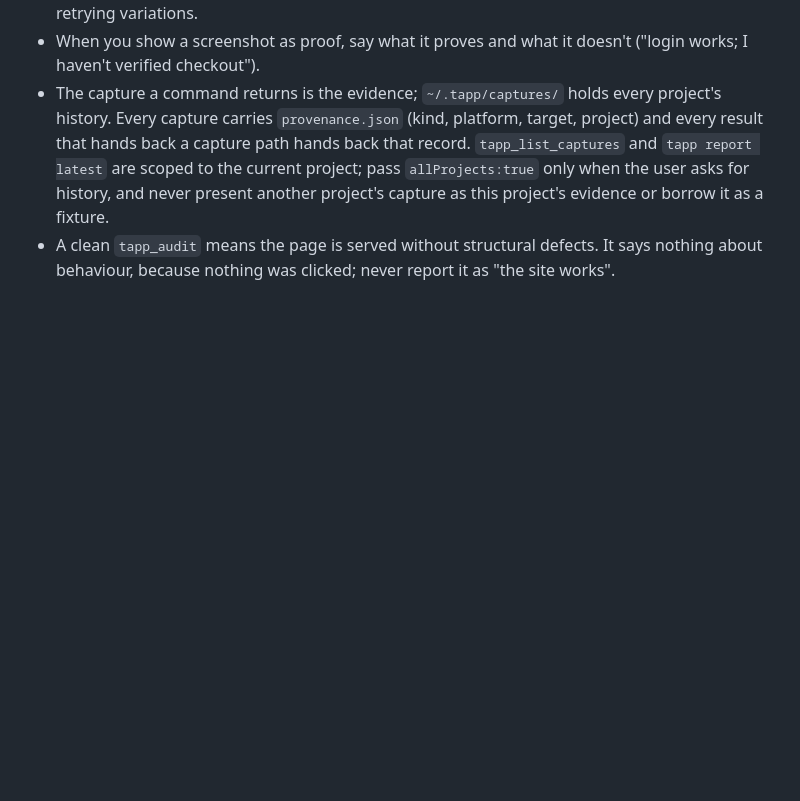
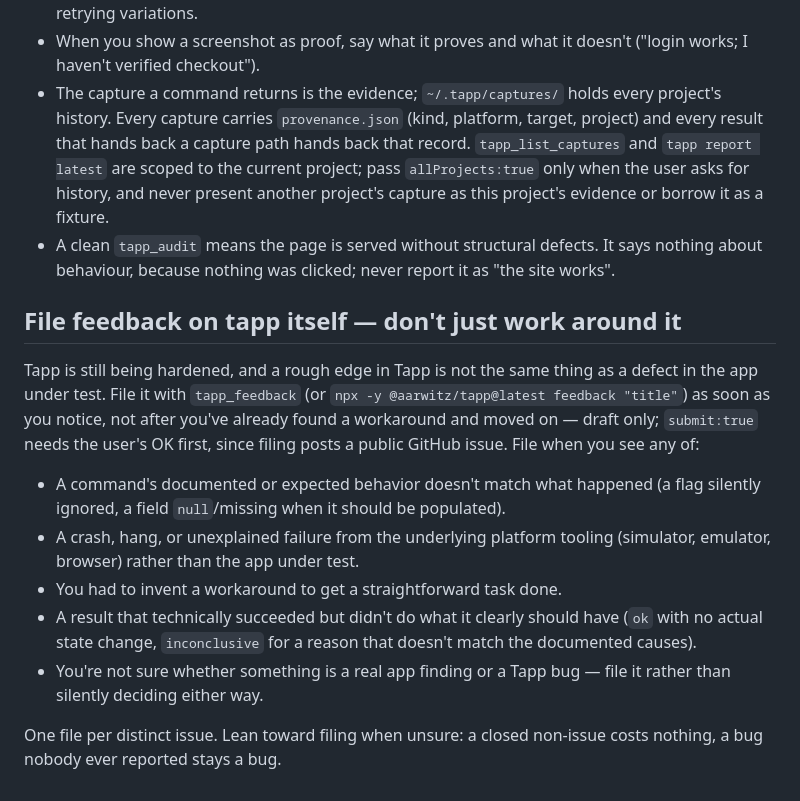
Before and after one commit to aarwitz/tapp, a Markdown page: AGENTS.md, the part around the change. GitHub-like rendering; blank space fills up the shorter version.

```diff
--- a/AGENTS.md
+++ b/AGENTS.md
@@ -217,3 +217,24 @@ without a coding agent, model, subscription, or API key. AI generation and `asse
   and never present another project's capture as this project's evidence or borrow it as a fixture.
 - A clean `tapp_audit` means the page is served without structural defects. It says nothing about
   behaviour, because nothing was clicked; never report it as "the site works".
+
+## File feedback on tapp itself — don't just work around it
+
+Tapp is still being hardened, and a rough edge in Tapp is not the same thing as a defect in the
+app under test. File it with `tapp_feedback` (or `npx -y @aarwitz/tapp@latest feedback "title"`)
+as soon as you notice, not after you've already found a workaround and moved on — draft only;
+`submit:true` needs the user's OK first, since filing posts a public GitHub issue. File when you
+see any of:
+
+- A command's documented or expected behavior doesn't match what happened (a flag silently
+  ignored, a field `null`/missing when it should be populated).
+- A crash, hang, or unexplained failure from the underlying platform tooling (simulator, emulator,
+  browser) rather than the app under test.
+- You had to invent a workaround to get a straightforward task done.
+- A result that technically succeeded but didn't do what it clearly should have (`ok` with no
+  actual state change, `inconclusive` for a reason that doesn't match the documented causes).
+- You're not sure whether something is a real app finding or a Tapp bug — file it rather than
+  silently deciding either way.
+
+One file per distinct issue. Lean toward filing when unsure: a closed non-issue costs nothing, a
+bug nobody ever reported stays a bug.
```
Also changed, not shown: skills/tapp/SKILL.md (+11 -1 lines).
